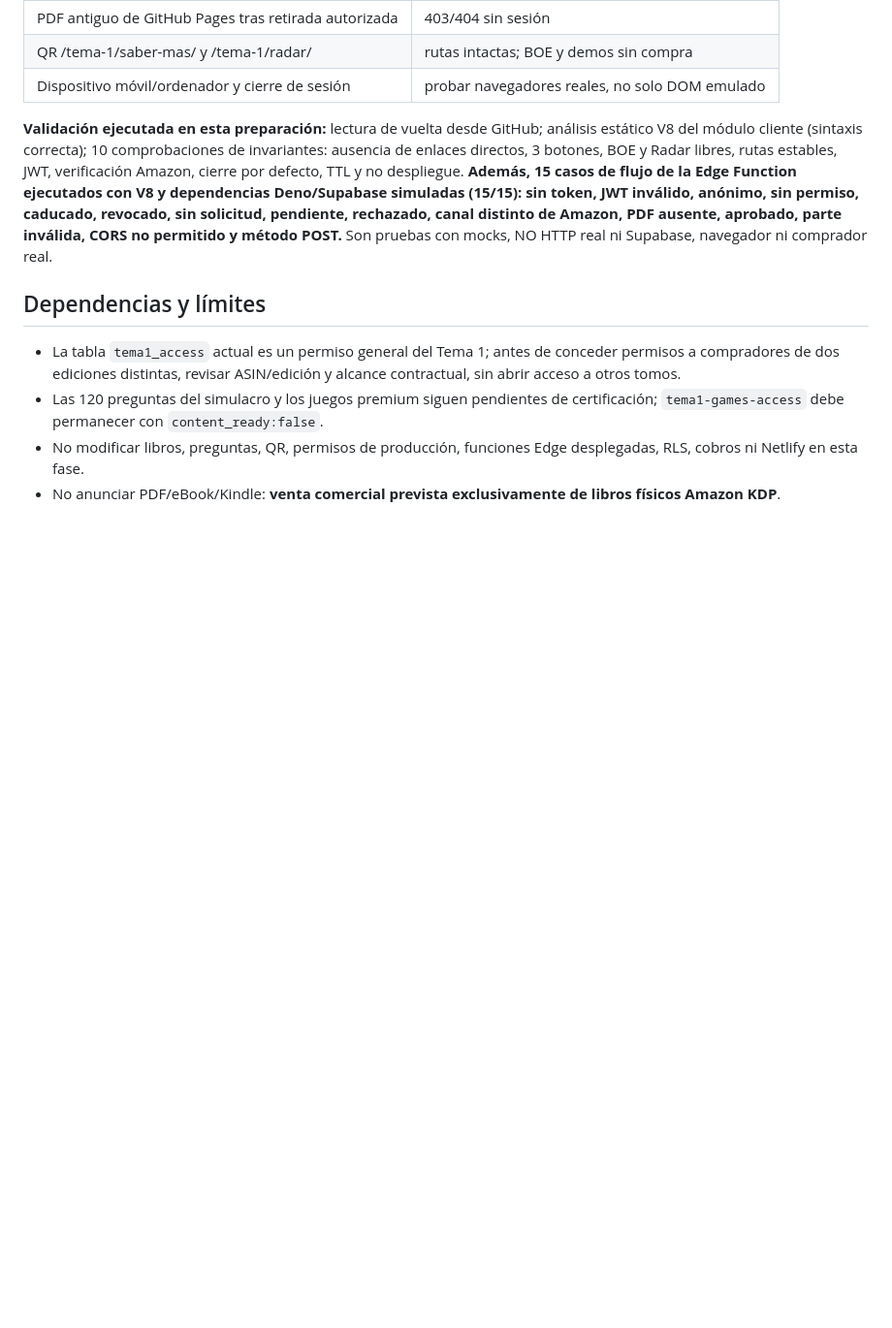
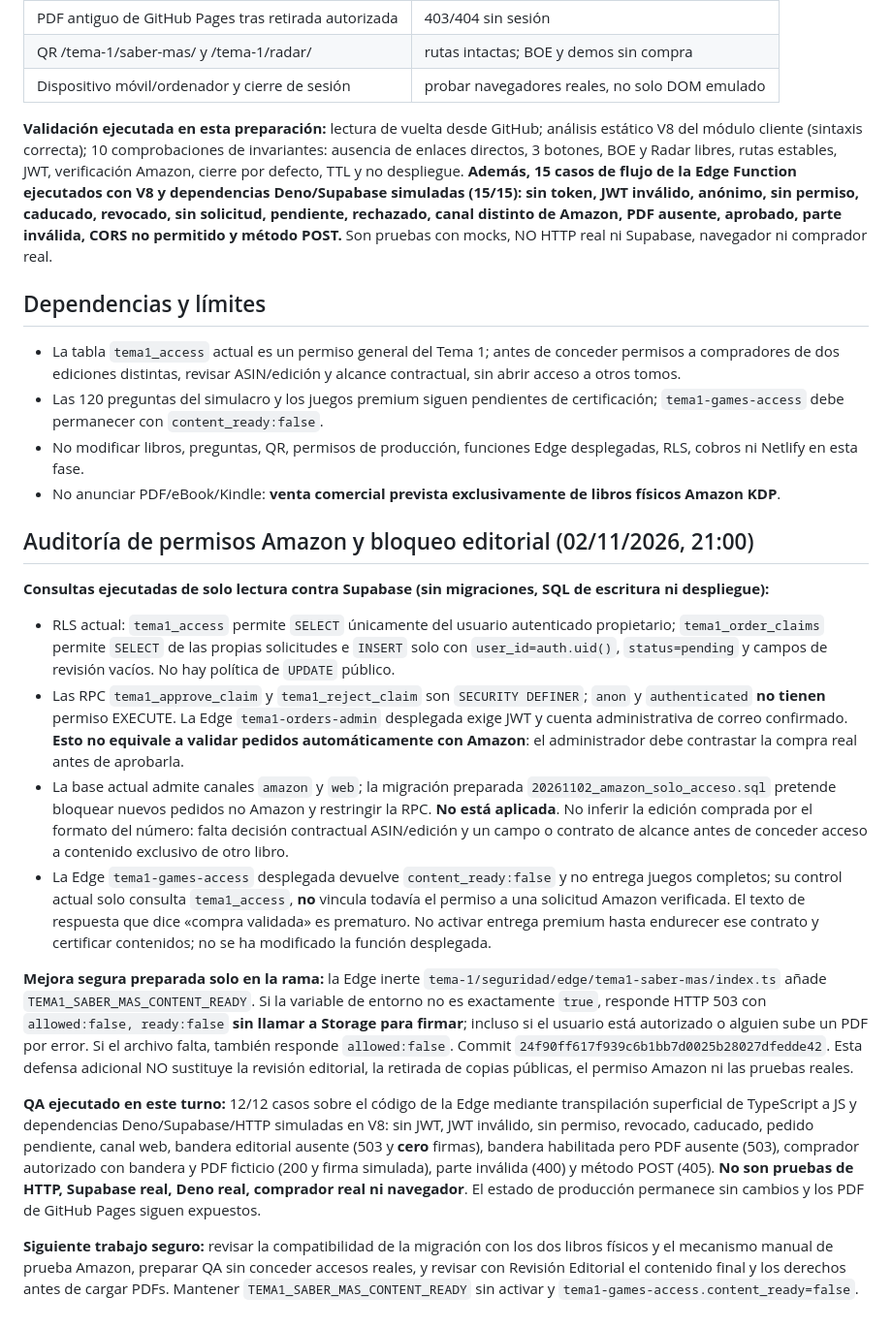
Before and after one commit to oporadarcadiz/Temario, a Markdown page: tema-1/seguridad/SABER_MAS_ENTREGA_PRIVADA.md, the part around the change. Shown at 97% size. Drawn GitHub-style; blank space fills up the shorter version.

Commit message:
docs: record Amazon RLS audit and fail-closed Saber Mas release QA

```diff
--- a/tema-1/seguridad/SABER_MAS_ENTREGA_PRIVADA.md
+++ b/tema-1/seguridad/SABER_MAS_ENTREGA_PRIVADA.md
@@ -52,3 +52,19 @@ No subir nada hasta autorización editorial y comprobación de edición/alcance.
 - Las 120 preguntas del simulacro y los juegos premium siguen pendientes de certificación; `tema1-games-access` debe permanecer con `content_ready:false`.
 - No modificar libros, preguntas, QR, permisos de producción, funciones Edge desplegadas, RLS, cobros ni Netlify en esta fase.
 - No anunciar PDF/eBook/Kindle: **venta comercial prevista exclusivamente de libros físicos Amazon KDP**.
+
+
+## Auditoría de permisos Amazon y bloqueo editorial (02/11/2026, 21:00)
+
+**Consultas ejecutadas de solo lectura contra Supabase (sin migraciones, SQL de escritura ni despliegue):**
+
+- RLS actual: `tema1_access` permite `SELECT` únicamente del usuario autenticado propietario; `tema1_order_claims` permite `SELECT` de las propias solicitudes e `INSERT` solo con `user_id=auth.uid()`, `status=pending` y campos de revisión vacíos. No hay política de `UPDATE` público.
+- Las RPC `tema1_approve_claim` y `tema1_reject_claim` son `SECURITY DEFINER`; `anon` y `authenticated` **no tienen** permiso EXECUTE. La Edge `tema1-orders-admin` desplegada exige JWT y cuenta administrativa de correo confirmado. **Esto no equivale a validar pedidos automáticamente con Amazon**: el administrador debe contrastar la compra real antes de aprobarla.
+- La base actual admite canales `amazon` y `web`; la migración preparada `20261102_amazon_solo_acceso.sql` pretende bloquear nuevos pedidos no Amazon y restringir la RPC. **No está aplicada**. No inferir la edición comprada por el formato del número: falta decisión contractual ASIN/edición y un campo o contrato de alcance antes de conceder acceso a contenido exclusivo de otro libro.
+- La Edge `tema1-games-access` desplegada devuelve `content_ready:false` y no entrega juegos completos; su control actual solo consulta `tema1_access`, **no** vincula todavía el permiso a una solicitud Amazon verificada. El texto de respuesta que dice «compra validada» es prematuro. No activar entrega premium hasta endurecer ese contrato y certificar contenidos; no se ha modificado la función desplegada.
+
+**Mejora segura preparada solo en la rama:** la Edge inerte `tema-1/seguridad/edge/tema1-saber-mas/index.ts` añade `TEMA1_SABER_MAS_CONTENT_READY`. Si la variable de entorno no es exactamente `true`, responde HTTP 503 con `allowed:false, ready:false` **sin llamar a Storage para firmar**; incluso si el usuario está autorizado o alguien sube un PDF por error. Si el archivo falta, también responde `allowed:false`. Commit `24f90ff617f939c6b1bb7d0025b28027dfedde42`. Esta defensa adicional NO sustituye la revisión editorial, la retirada de copias públicas, el permiso Amazon ni las pruebas reales.
+
+**QA ejecutado en este turno:** 12/12 casos sobre el código de la Edge mediante transpilación superficial de TypeScript a JS y dependencias Deno/Supabase/HTTP simuladas en V8: sin JWT, JWT inválido, sin permiso, revocado, caducado, pedido pendiente, canal web, bandera editorial ausente (503 y **cero** firmas), bandera habilitada pero PDF ausente (503), comprador autorizado con bandera y PDF ficticio (200 y firma simulada), parte inválida (400) y método POST (405). **No son pruebas de HTTP, Supabase real, Deno real, comprador real ni navegador**. El estado de producción permanece sin cambios y los PDF de GitHub Pages siguen expuestos.
+
+**Siguiente trabajo seguro:** revisar la compatibilidad de la migración con los dos libros físicos y el mecanismo manual de prueba Amazon, preparar QA sin conceder accesos reales, y revisar con Revisión Editorial el contenido final y los derechos antes de cargar PDFs. Mantener `TEMA1_SABER_MAS_CONTENT_READY` sin activar y `tema1-games-access.content_ready=false`.
```
